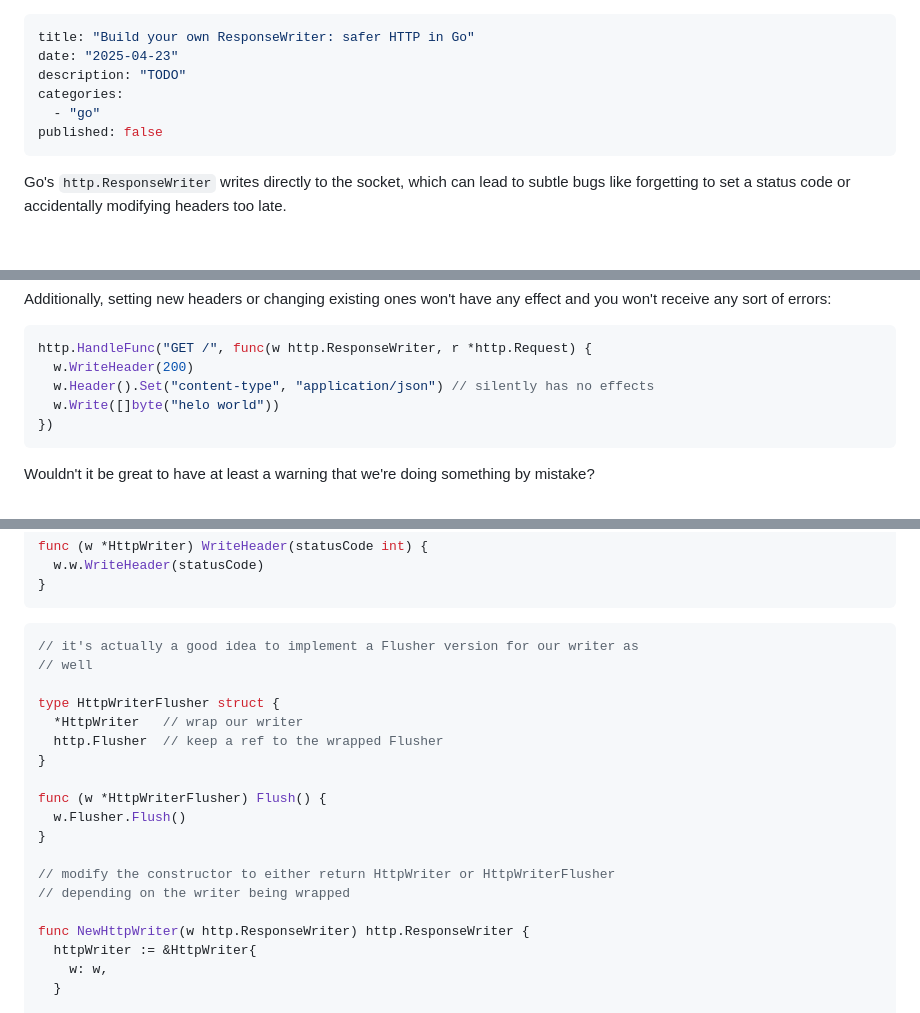
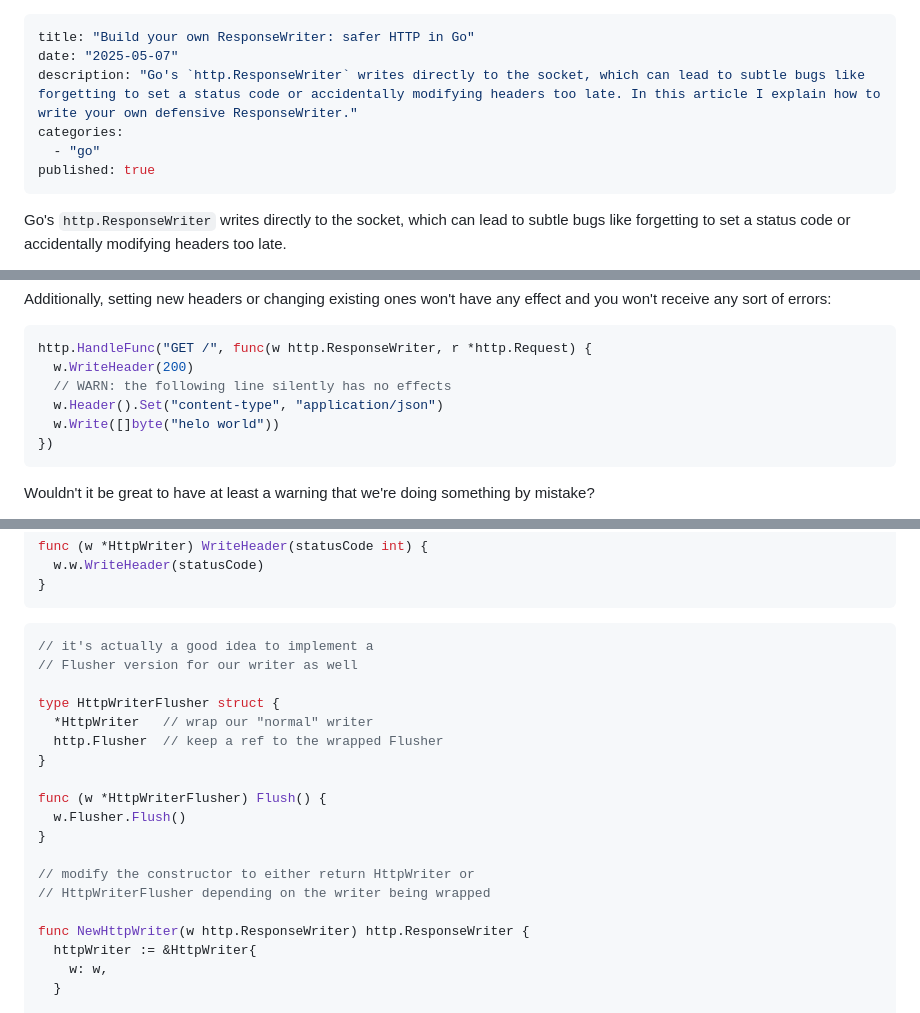
Before and after one commit to Pitasi/x, a Markdown page: gosmic/articles/go-http-responsewriter.md, 3 parts joined by grey strips. Drawn GitHub-style; blank space fills up the shorter version.

Commit message:
gosmic: publish go-http-responsewriter.md

````diff
--- a/gosmic/articles/go-http-responsewriter.md
+++ b/gosmic/articles/go-http-responsewriter.md
@@ -1,10 +1,10 @@
 ---
 title: "Build your own ResponseWriter: safer HTTP in Go"
-date: "2025-04-23"
-description: "TODO"
+date: "2025-05-07"
+description: "Go's `http.ResponseWriter` writes directly to the socket, which can lead to subtle bugs like forgetting to set a status code or accidentally modifying headers too late. In this article I explain how to write your own defensive ResponseWriter."
 categories:
   - "go"
-published: false
+published: true
 ---
 
 Go's `http.ResponseWriter` writes directly to the socket, which can lead to
@@ -60,7 +60,8 @@ effect and you won't receive any sort of errors:
 ```go
 http.HandleFunc("GET /", func(w http.ResponseWriter, r *http.Request) {
   w.WriteHeader(200)
-  w.Header().Set("content-type", "application/json") // silently has no effects
+  // WARN: the following line silently has no effects
+  w.Header().Set("content-type", "application/json")
   w.Write([]byte("helo world"))
 })
 ```
@@ -139,11 +140,11 @@ func (w *HttpWriter) WriteHeader(statusCode int) {
 ```
 
 ```go
-// it's actually a good idea to implement a Flusher version for our writer as
-// well
+// it's actually a good idea to implement a
+// Flusher version for our writer as well
 
 type HttpWriterFlusher struct {
-  *HttpWriter   // wrap our writer
+  *HttpWriter   // wrap our "normal" writer
   http.Flusher  // keep a ref to the wrapped Flusher
 }
 
@@ -151,8 +152,8 @@ func (w *HttpWriterFlusher) Flush() {
   w.Flusher.Flush()
 }
 
-// modify the constructor to either return HttpWriter or HttpWriterFlusher
-// depending on the writer being wrapped
+// modify the constructor to either return HttpWriter or
+// HttpWriterFlusher depending on the writer being wrapped
 
 func NewHttpWriter(w http.ResponseWriter) http.ResponseWriter {
   httpWriter := &HttpWriter{
````
Also changed, not shown: other parts of gosmic/articles/go-http-responsewriter.md (+4 -2 lines).
